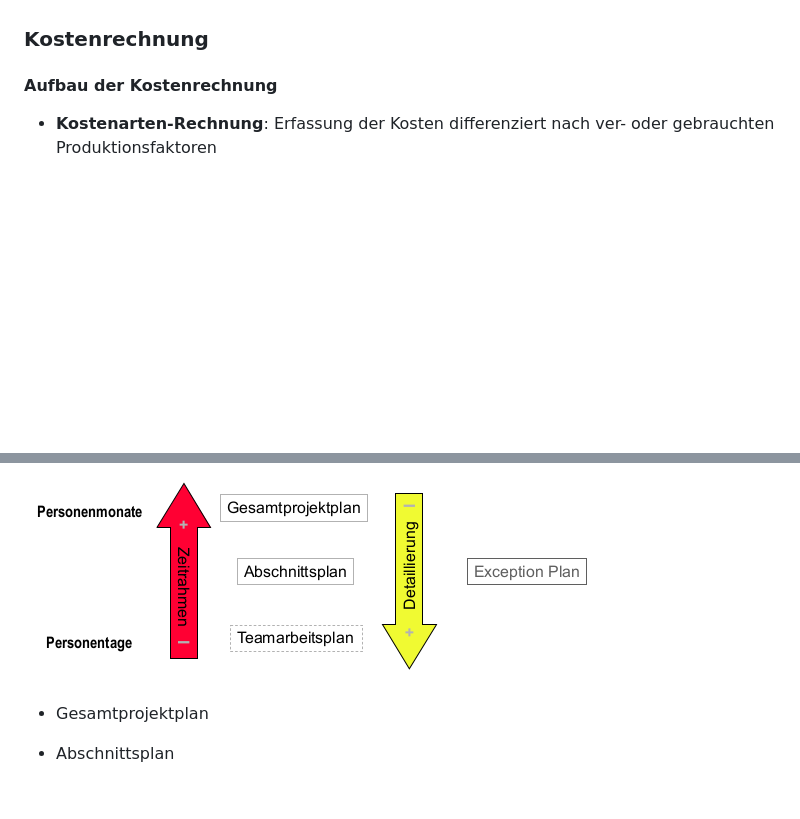
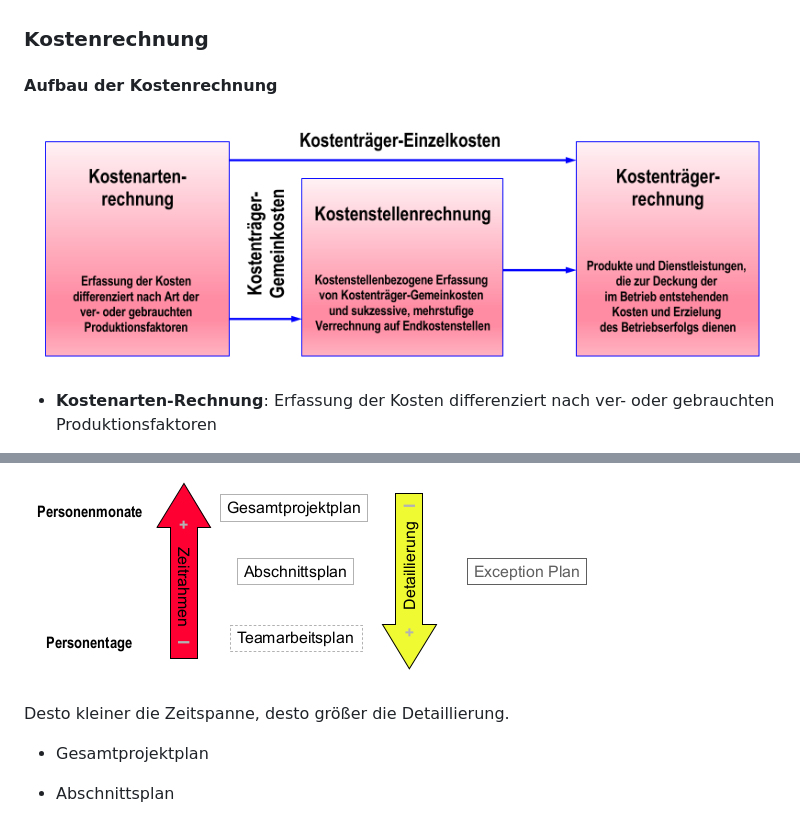
Before and after one commit to pojntfx/uni-bwl-notes, a Markdown page: docs/main.md, 2 parts joined by grey strips. Drawn GitHub-style; pictures changed too: docs/static/16.png (added); blank space fills up the shorter version.

Commit message:
feat: Add diagram for Kostenrechnung

```diff
--- a/docs/main.md
+++ b/docs/main.md
@@ -321,6 +321,8 @@ Daten, um qualifizierte Entscheidungen für folgende Bereiche zu treffen, fehlen
 ### Kostenrechnung
 
 #### Aufbau der Kostenrechnung
+
+![](static/16.png)
 
 - **Kostenarten-Rechnung**: Erfassung der Kosten differenziert nach ver- oder gebrauchten Produktionsfaktoren
 - **Kostenstellen-Rechnung**: Kostenstellen-bezogene Erfassung von Kostenträger-Gemeinkosten und Verechnung auf Endkostenstellen
@@ -678,6 +680,8 @@ Projekte zerlegt in iterative, steuerbare Phasen
 
 ![](static/6.png)
 
+Desto kleiner die Zeitspanne, desto größer die Detaillierung.
+
 - Gesamtprojektplan
 - Abschnittsplan
 - Teamarbeitsplan
```
